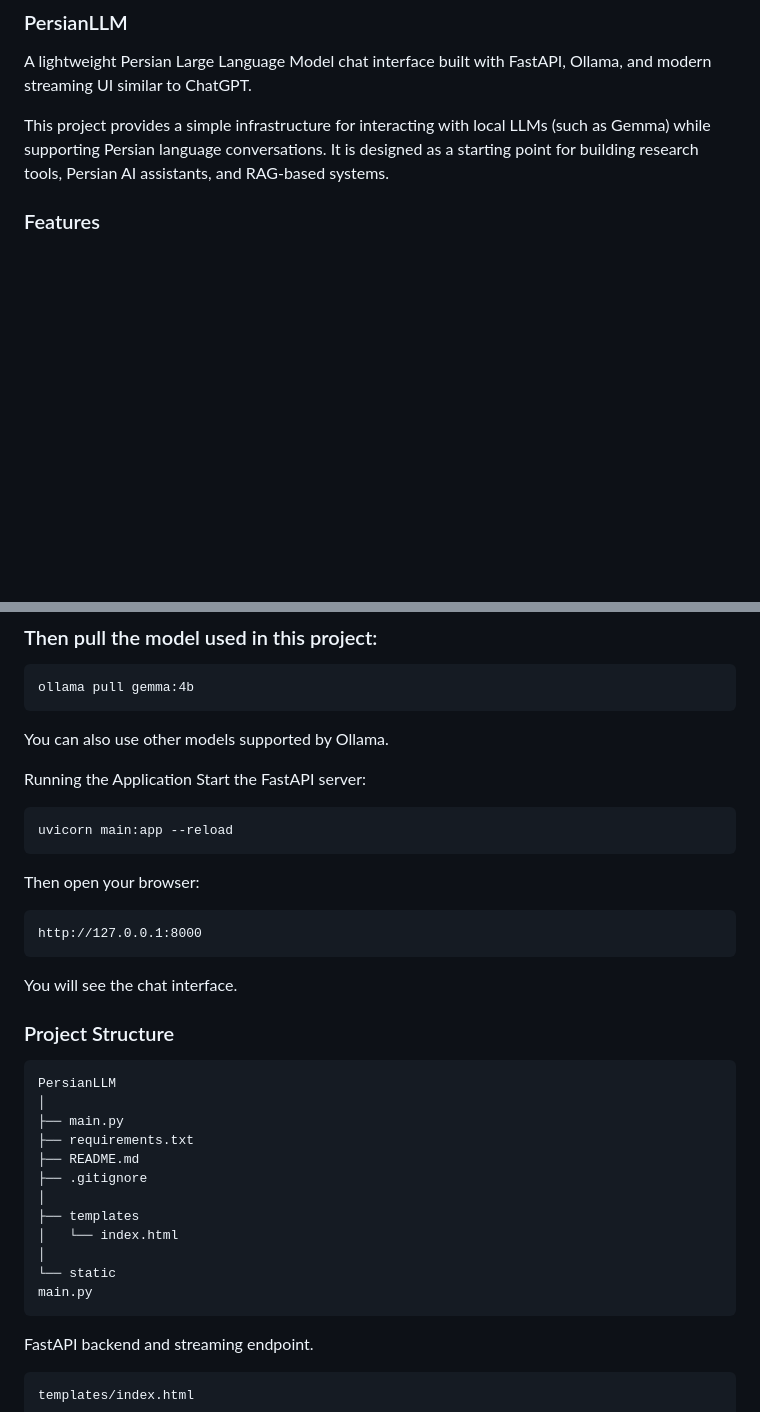
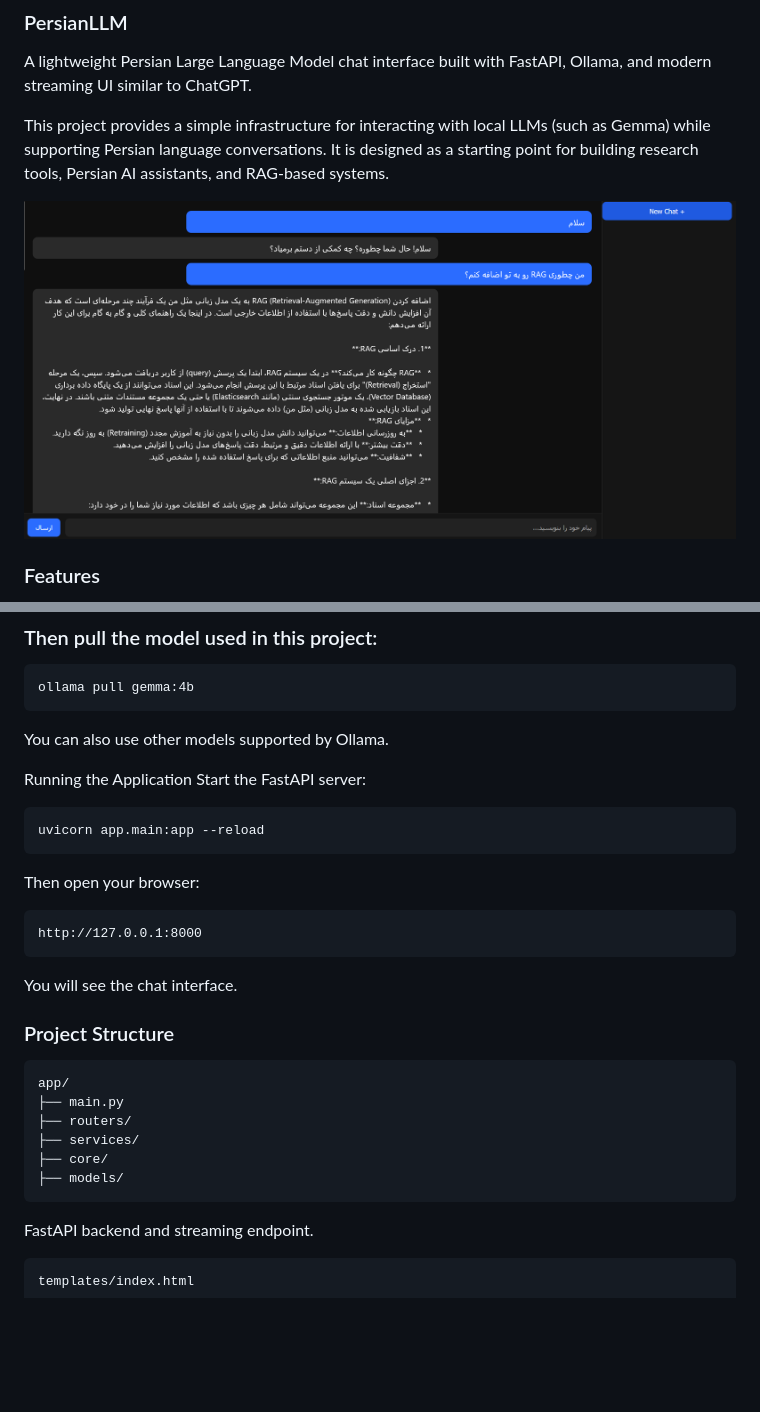
Before and after one commit to MohammadHeydari/PersianLLM, a Markdown page: README.md, 2 parts joined by grey strips. GitHub-like rendering; pictures changed too: images/img.png (added); blank space fills up the shorter version.

````diff
--- a/README.md
+++ b/README.md
@@ -2,6 +2,8 @@
 A lightweight Persian Large Language Model chat interface built with FastAPI, Ollama, and modern streaming UI similar to ChatGPT.
 
 This project provides a simple infrastructure for interacting with local LLMs (such as Gemma) while supporting Persian language conversations. It is designed as a starting point for building research tools, Persian AI assistants, and RAG-based systems.
+
+![Chat UI](images/img.png)
 
 ### Features
 FastAPI backend (high‑performance async API)
@@ -56,7 +58,7 @@ You can also use other models supported by Ollama.
 Running the Application
 Start the FastAPI server:
 ```
-uvicorn main:app --reload
+uvicorn app.main:app --reload
 ```
 Then open your browser:
 
@@ -67,18 +69,12 @@ You will see the chat interface.
 
 ### Project Structure
 ```
-PersianLLM
-│
+app/
 ├── main.py
-├── requirements.txt
-├── README.md
-├── .gitignore
-│
-├── templates
-│   └── index.html
-│
-└── static
-main.py
+├── routers/
+├── services/
+├── core/
+├── models/
 ```
 
 FastAPI backend and streaming endpoint.
````
